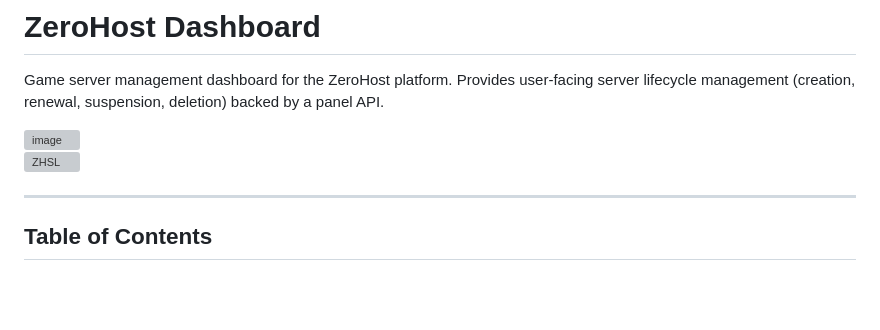
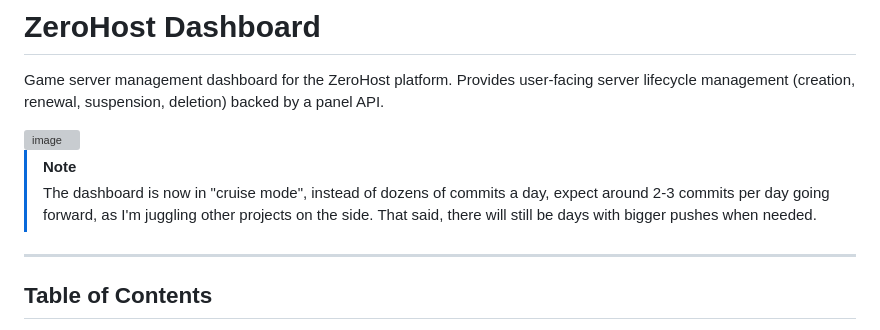
Before and after one commit to ZeroHost-Code/dashboard, a Markdown page: README.md, the part around the change. Drawn GitHub-style; blank space fills up the shorter version; grey boxes are pictures that could not be loaded.

```diff
--- a/README.md
+++ b/README.md
@@ -4,7 +4,8 @@ Game server management dashboard for the ZeroHost platform. Provides user-facing
 
 <img width="1920" height="1080" alt="image" src="https://github.com/user-attachments/assets/403b7c93-1121-4f4c-b407-ed1235b73218" />
 
-[![ZHSL](https://img.zero-host.org/assets/github.png)](https://github.com/ZeroHost-Code/legal/blob/main/zhsl.md)
+> [!NOTE]
+> The dashboard is now in "cruise mode", instead of dozens of commits a day, expect around 2-3 commits per day going forward, as I'm juggling other projects on the side. That said, there will still be days with bigger pushes when needed.
 
 ---
 
```
